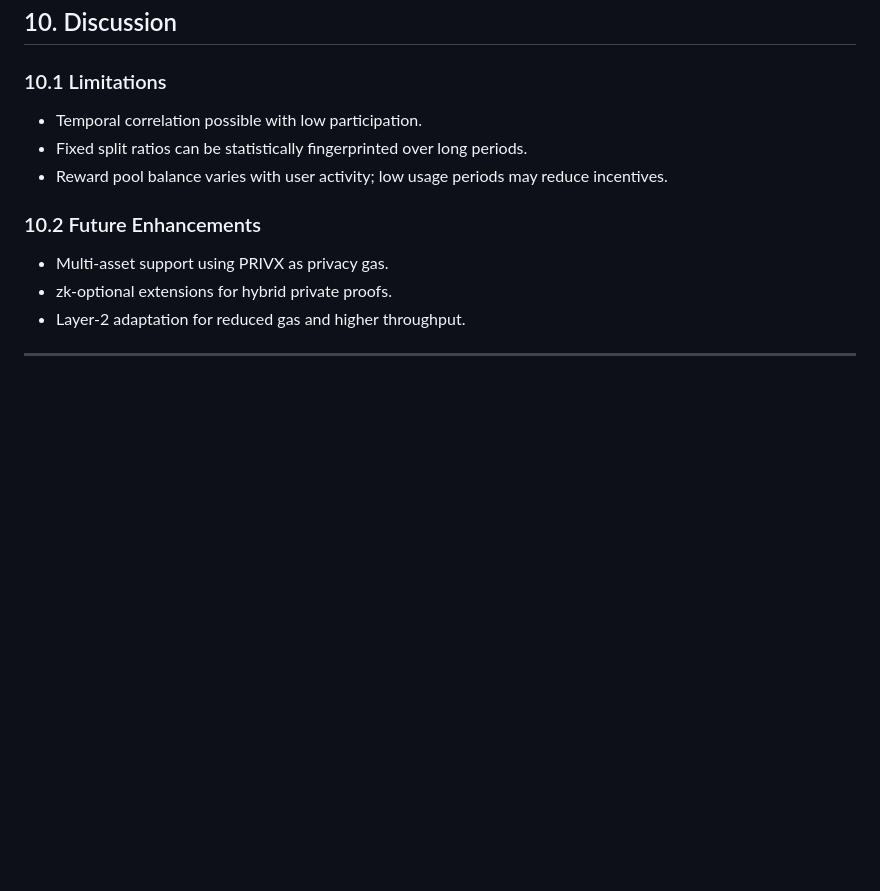
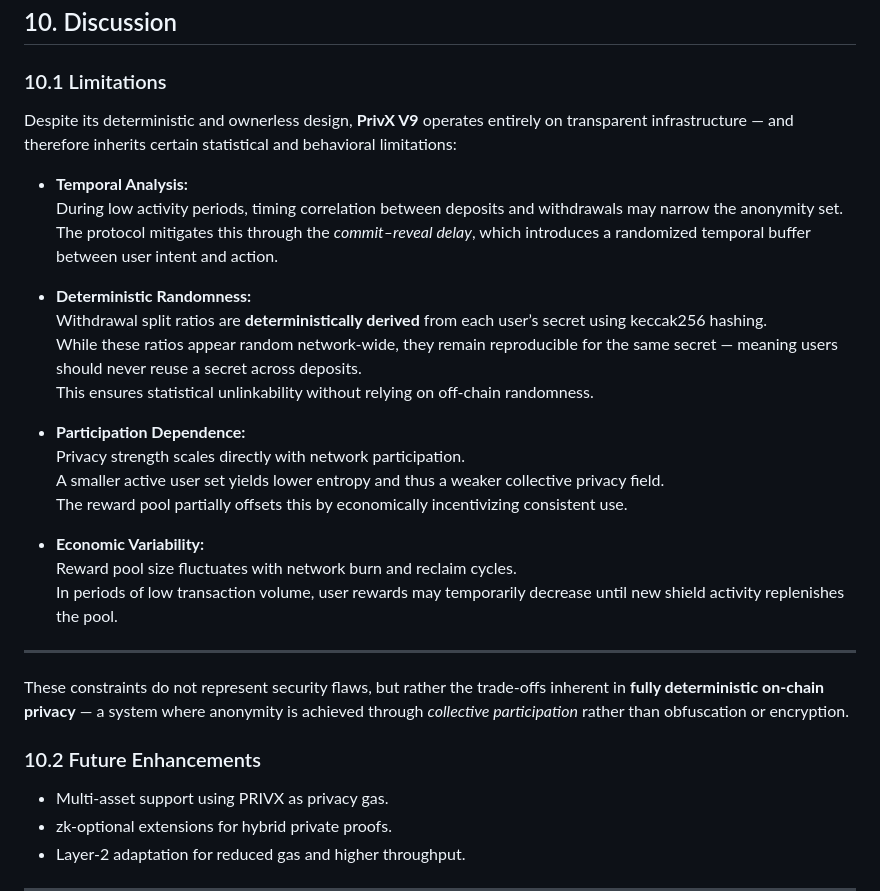
Before and after one commit to ELITEv5/PrivX, a Markdown page: PrivX_V9_Whitepaper.md, the part around the change. GitHub-like rendering; blank space fills up the shorter version.

```diff
--- a/PrivX_V9_Whitepaper.md
+++ b/PrivX_V9_Whitepaper.md
@@ -220,9 +220,31 @@ Simulation and empirical testing confirm that unlinkability scales inversely wit
 ## 10. Discussion
 
 ### 10.1 Limitations
-- Temporal correlation possible with low participation.
-- Fixed split ratios can be statistically fingerprinted over long periods.
-- Reward pool balance varies with user activity; low usage periods may reduce incentives.
+
+Despite its deterministic and ownerless design, **PrivX V9** operates entirely on transparent infrastructure — and therefore inherits certain statistical and behavioral limitations:
+
+- **Temporal Analysis:**
+  During low activity periods, timing correlation between deposits and withdrawals may narrow the anonymity set.
+  The protocol mitigates this through the *commit–reveal delay*, which introduces a randomized temporal buffer between user intent and action.
+
+- **Deterministic Randomness:**
+  Withdrawal split ratios are **deterministically derived** from each user’s secret using keccak256 hashing.
+  While these ratios appear random network-wide, they remain reproducible for the same secret — meaning users should never reuse a secret across deposits.
+  This ensures statistical unlinkability without relying on off-chain randomness.
+
+- **Participation Dependence:**
+  Privacy strength scales directly with network participation.
+  A smaller active user set yields lower entropy and thus a weaker collective privacy field.
+  The reward pool partially offsets this by economically incentivizing consistent use.
+
+- **Economic Variability:**
+  Reward pool size fluctuates with network burn and reclaim cycles.
+  In periods of low transaction volume, user rewards may temporarily decrease until new shield activity replenishes the pool.
+
+---
+
+These constraints do not represent security flaws, but rather the trade-offs inherent in **fully deterministic on-chain privacy** — a system where anonymity is achieved through *collective participation* rather than obfuscation or encryption.
+
 
 ### 10.2 Future Enhancements
 - Multi-asset support using PRIVX as privacy gas.
```
